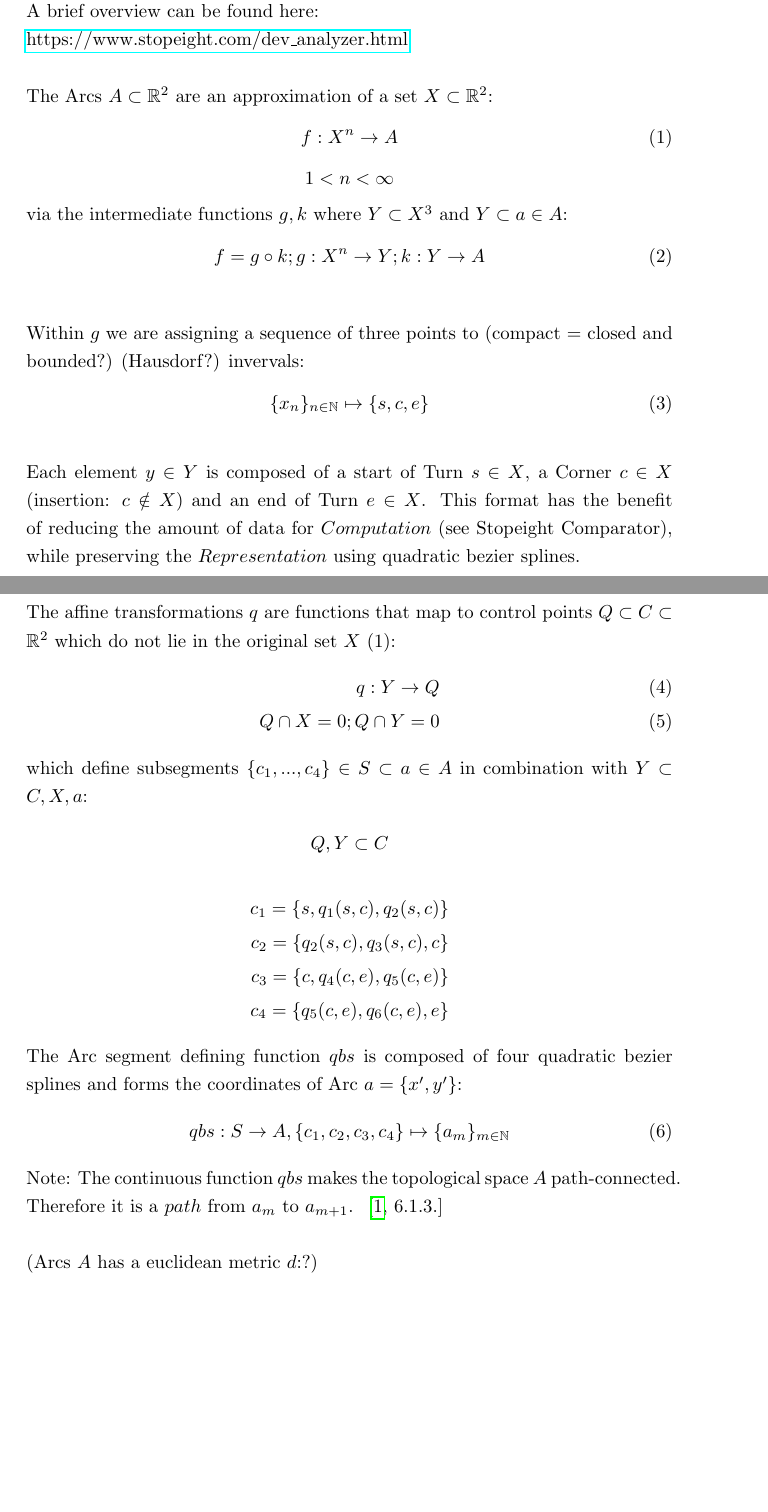
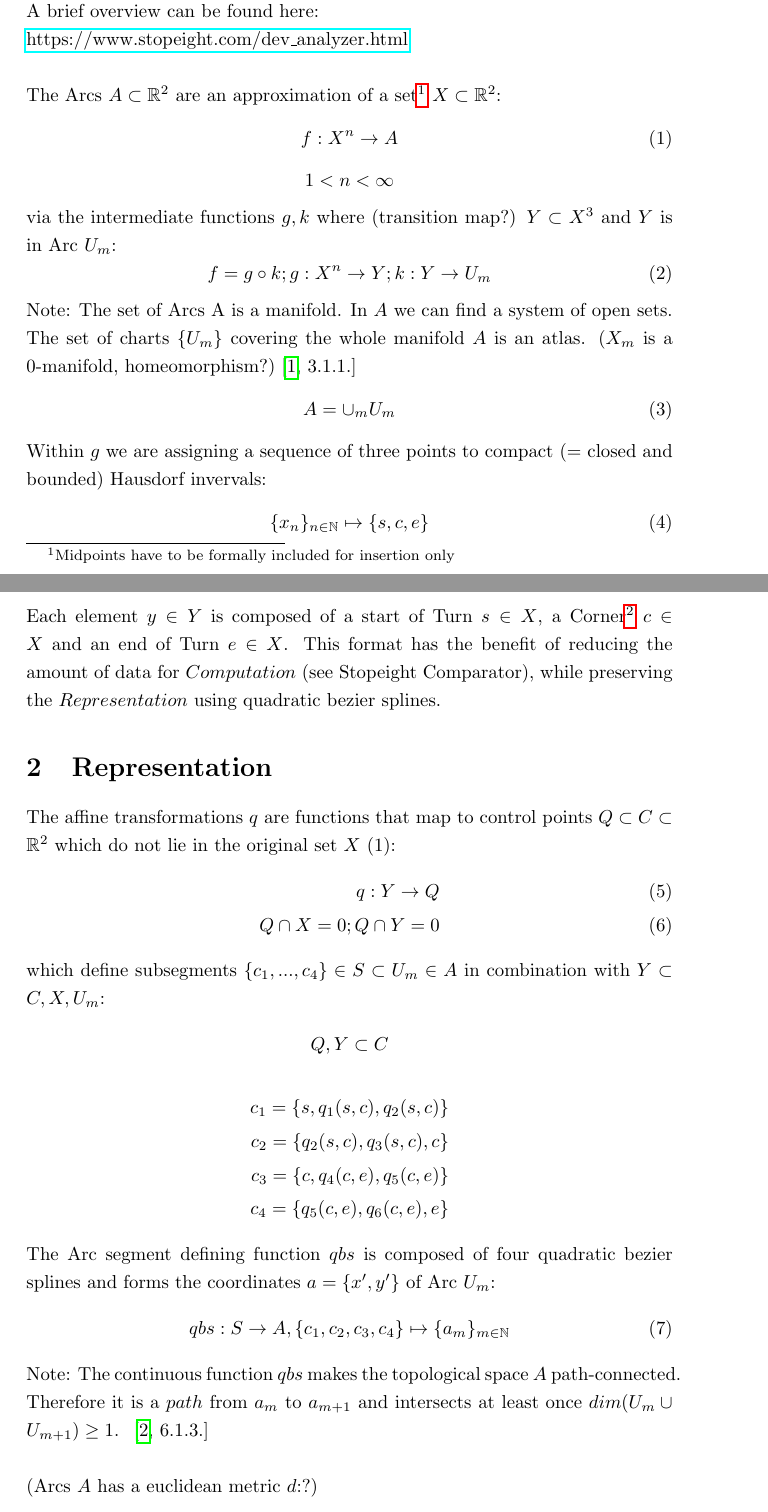
Before and after one commit to specpose/stopeight, a LaTeX document (doc/latex/Stopeight_Analyzer.tex): two parts of pages 1 and 2 of 3, joined at a grey line, cut so that both start at the same text, the shorter picture padded with empty space. Compiled offline with pdfLaTeX.

Commit message:
FIXED docs latex definitions

```diff
--- a/doc/latex/Stopeight_Analyzer.tex
+++ b/doc/latex/Stopeight_Analyzer.tex
@@ -23,24 +23,26 @@ This file is in the Stopeight repository on Github. Please edit here:\\
 \href{https://github.com/specpose/stopeight/tree/master/doc/latex/Stopeight_Analyzer.tex}{https://github.com/specpose/stopeight/tree/master/doc/latex/Stopeight\_Analyzer.tex}
 A brief overview can be found here:\\
 \href{https://www.stopeight.com/dev_analyzer.html}{https://www.stopeight.com/dev\_analyzer.html}\\\\
-The Arcs $A \subset \mathbb{R}^2$ are an approximation of a set $X \subset \mathbb{R}^2$:
+The Arcs $A \subset \mathbb{R}^2$ are an approximation of a set$\footnote{Midpoints have to be formally included for insertion only}$ $X \subset \mathbb{R}^2$:
 \begin{align}
 f: X^n \rightarrow A
 \end{align}
 \begin{equation*}
 1 < n < \infty
 \end{equation*}
-via the intermediate functions $g,k$ where $Y \subset X^3$ and $Y \subset a \in A$:
+via the intermediate functions $g,k$ where (transition map?) $Y \subset X^3$ and $Y$ is in Arc $U_{m}$:
 \begin{equation}
-f = g \circ k; g: X^n \rightarrow Y; k: Y \rightarrow A
+f = g \circ k; g: X^n \rightarrow Y; k: Y \rightarrow U_{m}
 \end{equation}
-\begin{equation*}
-\end{equation*}
-Within $g$ we are assigning a sequence of three points to (compact = closed and bounded?) (Hausdorf?) invervals:
+Note: The set of Arcs A is a manifold. In $A$ we can find a system of open sets. The set of charts $\{U_{m}\}$ covering the whole manifold $A$ is an atlas. ($X_{m}$ is a 0-manifold, homeomorphism?)~\cite[\nopp 3.1.1.]{Fomenko}
+\begin{equation}
+A = \cup_{m}U_{m}
+\end{equation}
+Within $g$ we are assigning a sequence of three points to compact (= closed and bounded) Hausdorf invervals:
 \begin{equation}
 \{x_{n}\}_{n \in \mathbb{N}} \mapsto \{s,c,e\}
 \end{equation}\\
-Each element $y \in Y$ is composed of a start of Turn $s \in X$, a Corner $c \in X$ (insertion: $c \notin X$) and an end of Turn $e \in X$. This format has the benefit of reducing the amount of data for $Computation$ (see Stopeight Comparator), while preserving the $Representation$ using quadratic bezier splines.
+Each element $y \in Y$ is composed of a start of Turn $s \in X$, a Corner$\footnote{insertion: $c \notin X$}$ $c \in X$ and an end of Turn $e \in X$. This format has the benefit of reducing the amount of data for $Computation$ (see Stopeight Comparator), while preserving the $Representation$ using quadratic bezier splines.
 
 \section{Representation}
 
@@ -49,7 +51,7 @@ The affine transformations $q$ are functions that map to control points $Q \subs
 q: Y \rightarrow Q\\
 Q \cap X = 0; Q \cap Y = 0
 \end{align}
-which define subsegments $\{c_{1}, ... , c_{4}\} \in S \subset a \in A$ in combination with $Y \subset C, X,a$:
+which define subsegments $\{c_{1}, ... , c_{4}\} \in S \subset U_{m} \in A$ in combination with $Y \subset C, X, U_{m}$:
 \begin{align*}
 Q,Y \subset C
 \end{align*}
@@ -59,11 +61,11 @@ c_{2}=\{q_{2}(s,c),q_{3}(s,c),c\}\\
 c_{3}=\{c,q_{4}(c,e),q_{5}(c,e)\}\\
 c_{4}=\{q_{5}(c,e),q_{6}(c,e),e\}
 \end{align*}
-The Arc segment defining function $qbs$ is composed of four quadratic bezier splines and forms the coordinates of Arc $a=\{x',y'\}$:
+The Arc segment defining function $qbs$ is composed of four quadratic bezier splines and forms the coordinates $a=\{x',y'\}$ of Arc $U_{m}$:
 \begin{equation}
 qbs: S \rightarrow A, \{c_{1},c_{2},c_{3},c_{4}\} \mapsto \{a_{m}\}_{m \in \mathbb{N}}
 \end{equation}
-Note: The continuous function $qbs$ makes the topological space $A$ path-connected. Therefore it is a $path$ from $a_{m}$ to $a_{m+1}$. ~\cite[\nopp 6.1.3.]{Mortad}\\\\
+Note: The continuous function $qbs$ makes the topological space $A$ path-connected. Therefore it is a $path$ from $a_{m}$ to $a_{m+1}$ and intersects at least once $dim (U_{m} \cup U_{m+1}) \geq 1$. ~\cite[\nopp 6.1.3.]{Mortad}\\\\
 (Arcs $A$ has a euclidean metric $d$:?)\\\\\\\\
 (which makes $(A,d)$ a topology?)\\\\\\\\
 
```
Also changed, not shown: doc/latex/Stopeight_Analyzer.bib (+6 -0 lines).
